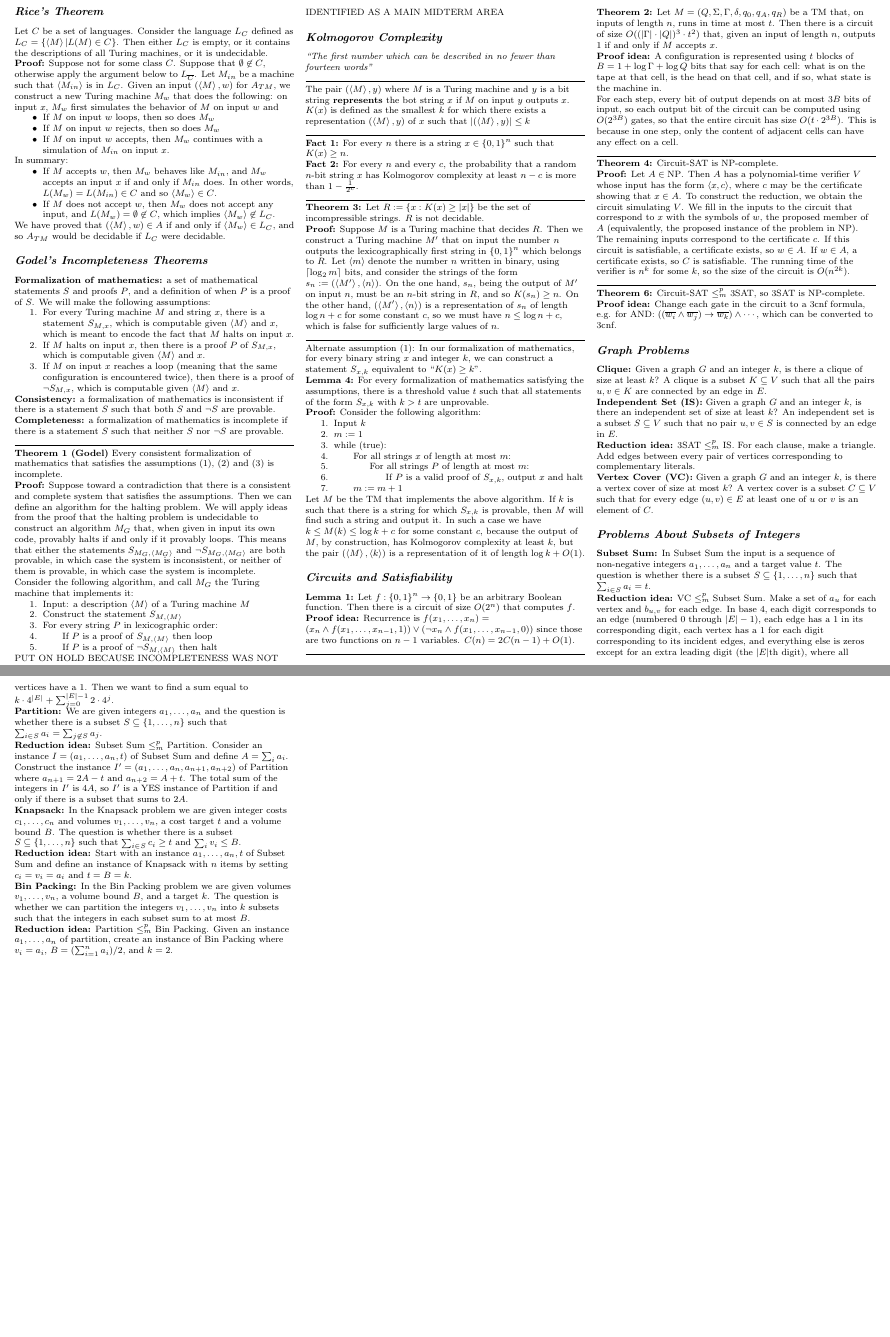
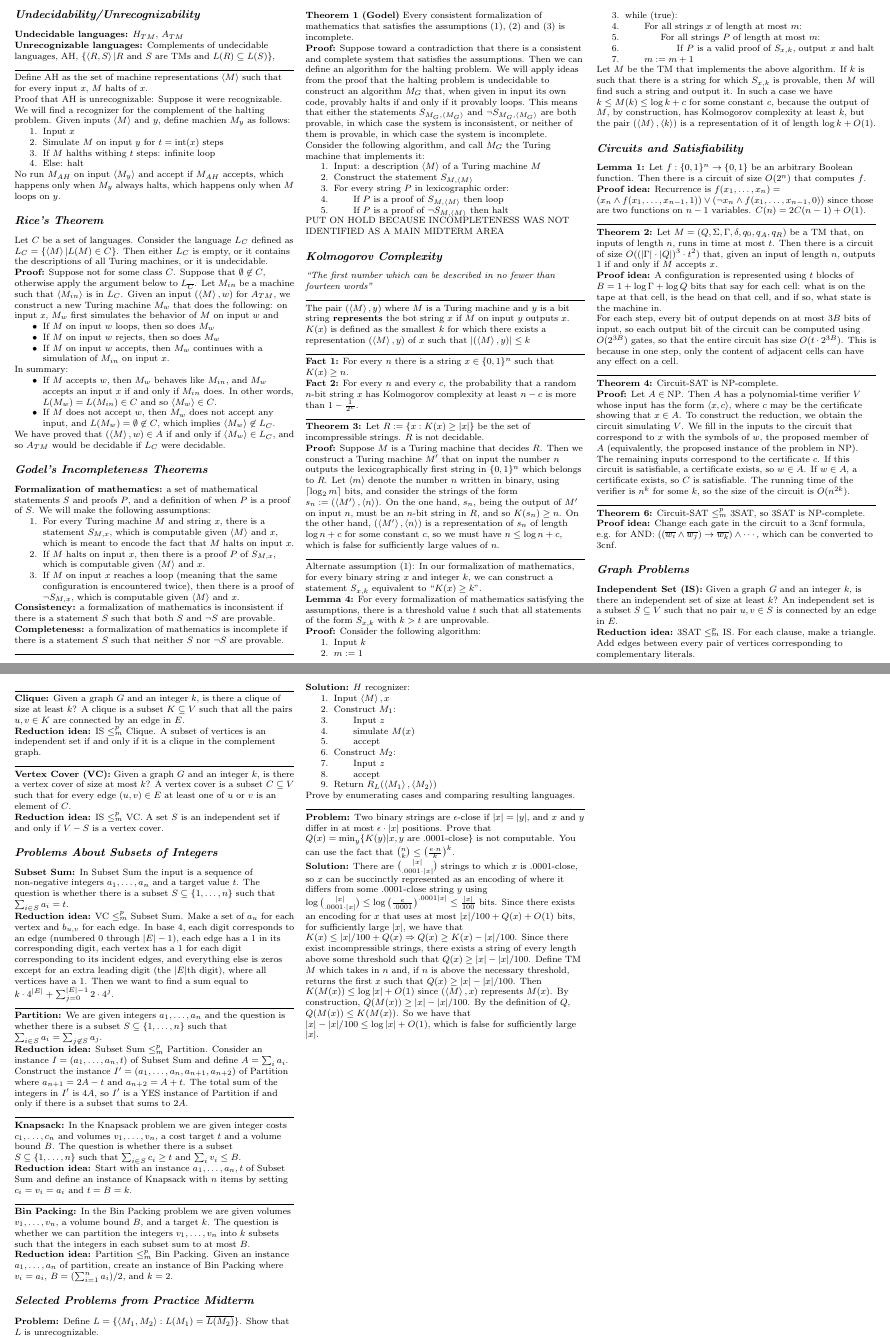
Before and after one commit to djfoote/cs172-mt2-cheatsheet, a LaTeX document (cs172_mt2_cheatsheet.tex): two parts of pages 1 and 2 of 2, joined at a grey line, cut so that both start at the same text, the shorter picture padded with empty space. Compiled offline with pdfLaTeX.

Commit message:
Added more reductions, languages, problems

```diff
--- a/cs172_mt2_cheatsheet.tex
+++ b/cs172_mt2_cheatsheet.tex
@@ -47,6 +47,20 @@
 \setlength{\postmulticols}{1pt}
 \setlength{\multicolsep}{1pt}
 \setlength{\columnsep}{0pt}
+
+\section{Undecidability/Unrecognizability}
+\textbf{Undecidable languages:} $H_{TM}$, $A_{TM}$ \\
+\textbf{Unrecognizable languages:} Complements of undecidable languages, AH, $\{\encode{R,S} | \text{$R$ and $S$ are TMs and $L(R) \subseteq L(S)$}\}$,
+\ruler
+Define AH as the set of machine representations $\encode{M}$ such that for every input $x$, $M$ halts of $x$. \\
+Proof that AH is unrecognizable: Suppose it were recognizable. We will find a recognizer for the complement of the halting problem. Given inputs $\encode{M}$ and $y$, define machien $M_y$ as follows:
+\begin{enumerate}
+\item Input $x$
+\item Simulate $M$ on input $y$ for $t = \text{int}(x)$ steps
+\item If $M$ halths withing $t$ steps: infinite loop
+\item Else: halt
+\end{enumerate}
+No run $M_{AH}$ on input $\encode{M_y}$ and accept if $M_{AH}$ accepts, which happens only when $M_y$ always halts, which happens only when $M$ loops on $y$.
 
 \section{Rice's Theorem}
 Let $C$ be a set of languages. Consider the language $L_C$ defined as $L_C = \{\encode{M} | L(M) \in C\}$. Then either $L_C$ is empty, or it contains the descriptions of all Turing machines, or it is undecidable.
@@ -131,25 +145,47 @@ For each step, every bit of output depends on at most $3B$ bits of input, so eac
 % --------------------------------
 
 \section{Graph Problems}
+\textbf{Independent Set (IS):} Given a graph $G$ and an integer $k$, is there an independent set of size at least $k$? An independent set is a subset $S \subseteq V$ such that no pair $u,v \in S$ is connected by an edge in $E$.\\
+\textbf{Reduction idea:} 3SAT $\le_m^p$ IS. For each clause, make a triangle. Add edges between every pair of vertices corresponding to complementary literals.
+\ruler
 \textbf{Clique:} Given a graph $G$ and an integer $k$, is there a clique of size at least $k$? A clique is a subset $K \subseteq V$ such that all the pairs $u,v \in K$ are connected by an edge in $E$.\\
-\textbf{Independent Set (IS):} Given a graph $G$ and an integer $k$, is there an independent set of size at least $k$? An independent set is a subset $S \subseteq V$ such that no pair $u,v \in S$ is connected by an edge in $E$.\\
-\textbf{Reduction idea:} 3SAT $\le_m^p$ IS. For each clause, make a triangle. Add edges between every pair of vertices corresponding to complementary literals.\\
-\textbf{Vertex Cover (VC):} Given a graph $G$ and an integer $k$, is there a vertex cover of size at most $k$? A vertex cover is a subset $C \subseteq V$ such that for every edge $(u,v) \in E$ at least one of $u$ or $v$ is an element of $C$.
+\textbf{Reduction idea:} IS $\reduce$ Clique. A subset of vertices is an independent set if and only if it is a clique in the complement graph.
+\ruler
+\textbf{Vertex Cover (VC):} Given a graph $G$ and an integer $k$, is there a vertex cover of size at most $k$? A vertex cover is a subset $C \subseteq V$ such that for every edge $(u,v) \in E$ at least one of $u$ or $v$ is an element of $C$. \\
+\textbf{Reduction idea:} IS $\reduce$ VC. A set $S$ is an independent set if and only if $V - S$ is a vertex cover.
 
 \section{Problems About Subsets of Integers}
 \textbf{Subset Sum:} In Subset Sum the input is a sequence of non-negative integers $a_1,\ldots,a_n$ and a target value $t$. The question is whether there is a subset
 $S \subseteq \{1,\ldots,n\}$ such that $\sum_{i \in S} a_i = t$.\\
-\textbf{Reduction idea:} VC $\le_m^p$ Subset Sum. Make a set of $a_u$ for each vertex and $b_{u,v}$ for each edge. In base 4, each digit corresponds to an edge (numbered 0 through $|E|-1$), each edge has a 1 in its corresponding digit, each vertex has a 1 for each digit corresponding to its incident edges, and everything else is zeros except for an extra leading digit (the $|E|$th digit), where all vertices have a 1. Then we want to find a sum equal to $k\cdot 4^{|E|} + \sum_{j=0}^{|E|-1} 2 \cdot 4^j$. \\
+\textbf{Reduction idea:} VC $\le_m^p$ Subset Sum. Make a set of $a_u$ for each vertex and $b_{u,v}$ for each edge. In base 4, each digit corresponds to an edge (numbered 0 through $|E|-1$), each edge has a 1 in its corresponding digit, each vertex has a 1 for each digit corresponding to its incident edges, and everything else is zeros except for an extra leading digit (the $|E|$th digit), where all vertices have a 1. Then we want to find a sum equal to $k\cdot 4^{|E|} + \sum_{j=0}^{|E|-1} 2 \cdot 4^j$.
+\ruler
 \textbf{Partition:} We are given integers $a_1,\ldots,a_n$ and the question is whether there is a subset $S \subseteq \{1,\ldots,n\}$ such that $\sum_{i \in S} a_i = \sum_{j\not\in S} a_j$.\\
-\textbf{Reduction idea:} Subset Sum $\reduce$ Partition. Consider an instance $I=(a_1,\ldots,a_n,t)$ of Subset Sum and define $A = \sum_i a_i$. Construct the instance $I' = (a_1,\ldots,a_n, a_{n+1}, a_{n+2})$ of Partition where $a_{n+1} = 2A - t$ and $a_{n+2} = A + t$. The total sum of the integers in $I'$ is $4A$, so $I'$ is a YES instance of Partition if and only if there is a subset that sums to $2A$. \\
+\textbf{Reduction idea:} Subset Sum $\reduce$ Partition. Consider an instance $I=(a_1,\ldots,a_n,t)$ of Subset Sum and define $A = \sum_i a_i$. Construct the instance $I' = (a_1,\ldots,a_n, a_{n+1}, a_{n+2})$ of Partition where $a_{n+1} = 2A - t$ and $a_{n+2} = A + t$. The total sum of the integers in $I'$ is $4A$, so $I'$ is a YES instance of Partition if and only if there is a subset that sums to $2A$.
+\ruler
 \textbf{Knapsack:} In the Knapsack problem we are given integer costs $c_1, \ldots, c_n$ and volumes $v_1,\ldots, v_n$, a cost target $t$ and a volume bound $B$. The question is whether there is a subset $S \subseteq \{1,\ldots,n\}$ such that $\sum_{i\in S} c_i \ge t$ and $\sum_i v_i \le B$.\\
-\textbf{Reduction idea:} Start with an instance $a_1,\ldots,a_n,t$ of Subset Sum and define an instance of Knapsack with $n$ items by setting $c_i = v_i = a_i$ and $t=B=k$.\\
+\textbf{Reduction idea:} Start with an instance $a_1,\ldots,a_n,t$ of Subset Sum and define an instance of Knapsack with $n$ items by setting $c_i = v_i = a_i$ and $t=B=k$.
+\ruler
 \textbf{Bin Packing:} In the Bin Packing problem we are given volumes $v_1, \ldots, v_n$, a volume bound $B$, and a target $k$. The question is whether we can partition the integers $v_1,\ldots,v_n$ into $k$ subsets such that the integers in each subset sum to at most $B$.\\
 \textbf{Reduction idea:} Partition $\reduce$ Bin Packing. Given an instance $a_1,\ldots,a_n$ of partition, create an instance of Bin Packing where $v_i = a_i$, $B=(\sum_{i=1}^n a_i) / 2$, and $k=2$.
 
-
-
-
+\section*{Selected Problems from Practice Midterm}
+\textbf{Problem:} Define $L = \{\encode{M_1, M_2} : L(M_1) = \comp{L(M_2)}\}$. Show that $L$ is unrecognizable. \\
+\textbf{Solution:} $H$ recognizer:
+\begin{enumerate}
+\item Input $\encode{M}, x$
+\item Construct $M_1$:
+\item \-\hspace{0.5cm} Input $z$
+\item \-\hspace{0.5cm} simulate $M(x)$
+\item \-\hspace{0.5cm} accept
+\item Construct $M_2$:
+\item \-\hspace{0.5cm} Input $z$
+\item \-\hspace{0.5cm} accept
+\item Return $R_L(\encode{M_1}, \encode{M_2})$
+\end{enumerate}
+Prove by enumerating cases and comparing resulting languages.
+\ruler
+\textbf{Problem:} Two binary strings are $\epsilon$-close if $|x| = |y|$, and $x$ and $y$ differ in at most $\epsilon \cdot |x|$ positions. Prove that $Q(x) = \min_y \{K(y) | x,y \text{ are } .0001\text{-close}\}$ is not computable. You can use the fact that ${n \choose k} \le \left(\frac{e\cdot n}{k}\right)^k$. \\
+\textbf{Solution:} There are ${|x| \choose .0001 \cdot |x|}$ strings to which $x$ is .0001-close, so $x$ can be succinctly represented as an encoding of where it differs from some .0001-close string $y$ using $\log {|x| \choose .0001 \cdot |x|} \le \log \left(\frac{e}{.0001}\right)^{.0001 |x|} \le \frac{|x|}{100}$ bits. Since there exists an encoding for $x$ that uses at most $|x|/100 + Q(x) + O(1)$ bits, for sufficiently large $|x|$, we have that $K(x) \le |x|/100 + Q(x) \Rightarrow Q(x) \ge K(x) - |x|/100$. Since there exist incompressible strings, there exists a string of every length above some threshold such that $Q(x) \ge |x| - |x|/100$. Define TM $M$ which takes in $n$ and, if $n$ is above the necessary threshold, returns the first $x$ such that $Q(x) \ge |x| - |x|/100$. Then $K(M(x)) \le \log |x| + O(1)$ since $(\encode{M}, x)$ represents $M(x)$. By construction, $Q(M(x)) \ge |x| - |x|/100$. By the definition of $Q$, $Q(M(x)) \le K(M(x))$. So we have that $|x| - |x|/100 \le \log |x| + O(1)$, which is false for sufficiently large $|x|$.
 
 \end{multicols*}
 \end{document}
```
Also changed, not shown: cs172_mt2_cheatsheet.pdf.
